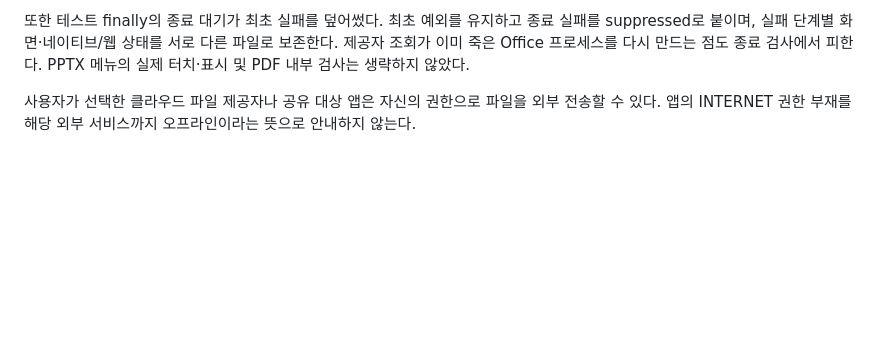
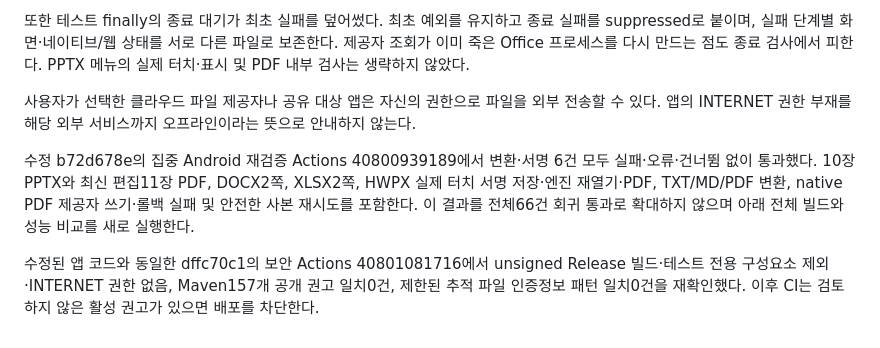
Before and after one commit to Ch-wook/File_Translator, a Markdown page: docs/COMMERCIAL_QUALITY_RESULTS.md, the part around the change. Rendered like a GitHub page; blank space fills up the shorter version.

Commit message:
Verify corrected native conversion with full safety regression and measured baseline [release-build] [reading-performance]

```diff
--- a/docs/COMMERCIAL_QUALITY_RESULTS.md
+++ b/docs/COMMERCIAL_QUALITY_RESULTS.md
@@ -166,3 +166,8 @@ Activity 시작 TotalTime의 중앙값은 기준2,721ms→후보2,347ms입니다
 또한 테스트 finally의 종료 대기가 최초 실패를 덮어썼다. 최초 예외를 유지하고 종료 실패를 suppressed로 붙이며, 실패 단계별 화면·네이티브/웹 상태를 서로 다른 파일로 보존한다. 제공자 조회가 이미 죽은 Office 프로세스를 다시 만드는 점도 종료 검사에서 피한다. PPTX 메뉴의 실제 터치·표시 및 PDF 내부 검사는 생략하지 않았다.
 
 사용자가 선택한 클라우드 파일 제공자나 공유 대상 앱은 자신의 권한으로 파일을 외부 전송할 수 있다. 앱의 INTERNET 권한 부재를 해당 외부 서비스까지 오프라인이라는 뜻으로 안내하지 않는다.
+
+
+수정 b72d678e의 집중 Android 재검증 Actions 40800939189에서 변환·서명 6건 모두 실패·오류·건너뜀 없이 통과했다. 10장 PPTX와 최신 편집11장 PDF, DOCX2쪽, XLSX2쪽, HWPX 실제 터치 서명 저장·엔진 재열기·PDF, TXT/MD/PDF 변환, native PDF 제공자 쓰기·롤백 실패 및 안전한 사본 재시도를 포함한다. 이 결과를 전체66건 회귀 통과로 확대하지 않으며 아래 전체 빌드와 성능 비교를 새로 실행한다.
+
+수정된 앱 코드와 동일한 dffc70c1의 보안 Actions 40801081716에서 unsigned Release 빌드·테스트 전용 구성요소 제외·INTERNET 권한 없음, Maven157개 공개 권고 일치0건, 제한된 추적 파일 인증정보 패턴 일치0건을 재확인했다. 이후 CI는 검토하지 않은 활성 권고가 있으면 배포를 차단한다.
```
